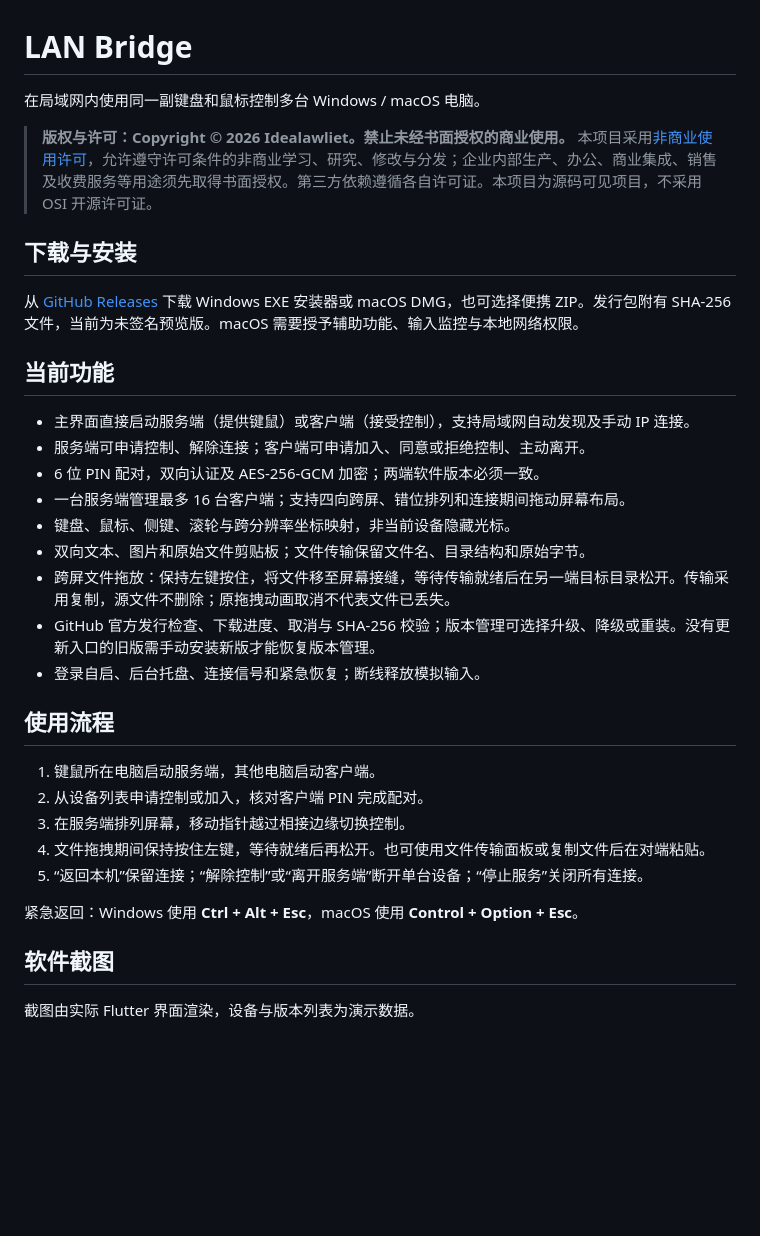
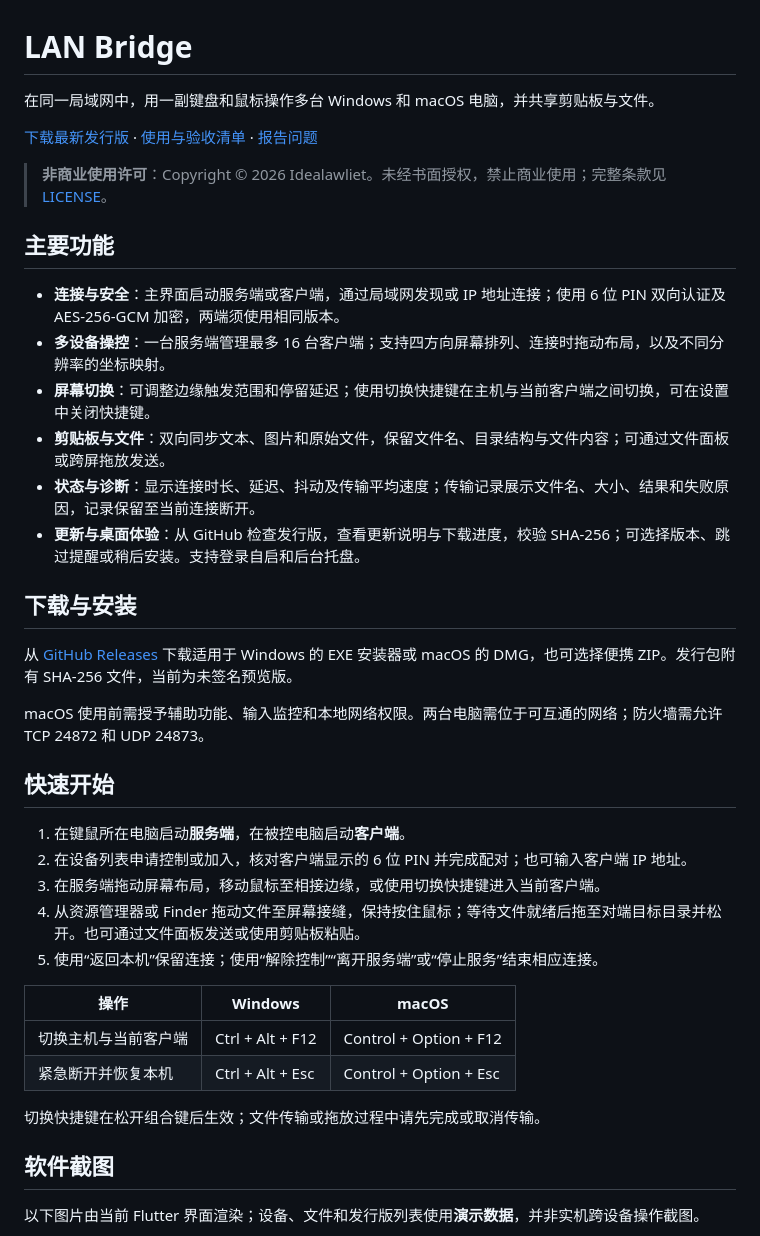
Before and after one commit to Idealawliet/lan_bridge, a Markdown page: README.md, the part around the change printed below. Drawn GitHub-style; blank space fills up the shorter version.

Commit message:
docs: 更新 README 和当前界面截图

```diff
--- a/README.md
+++ b/README.md
@@ -1,37 +1,42 @@
 # LAN Bridge
 
-在局域网内使用同一副键盘和鼠标控制多台 Windows / macOS 电脑。
+在同一局域网中，用一副键盘和鼠标操作多台 Windows 和 macOS 电脑，并共享剪贴板与文件。
 
-> **版权与许可：Copyright © 2026 Idealawliet。禁止未经书面授权的商业使用。**
-> 本项目采用[非商业使用许可](LICENSE)，允许遵守许可条件的非商业学习、研究、修改与分发；企业内部生产、办公、商业集成、销售及收费服务等用途须先取得书面授权。第三方依赖遵循各自许可证。本项目为源码可见项目，不采用 OSI 开源许可证。
+[下载最新发行版](https://github.com/Idealawliet/lan_bridge/releases) · [使用与验收清单](docs/manual-test.md) · [报告问题](https://github.com/Idealawliet/lan_bridge/issues)
+
+> **非商业使用许可**：Copyright © 2026 Idealawliet。未经书面授权，禁止商业使用；完整条款见 [LICENSE](LICENSE)。
+
+## 主要功能
+
+- **连接与安全**：主界面启动服务端或客户端，通过局域网发现或 IP 地址连接；使用 6 位 PIN 双向认证及 AES-256-GCM 加密，两端须使用相同版本。
+- **多设备操控**：一台服务端管理最多 16 台客户端；支持四方向屏幕排列、连接时拖动布局，以及不同分辨率的坐标映射。
+- **屏幕切换**：可调整边缘触发范围和停留延迟；使用切换快捷键在主机与当前客户端之间切换，可在设置中关闭快捷键。
+- **剪贴板与文件**：双向同步文本、图片和原始文件，保留文件名、目录结构与文件内容；可通过文件面板或跨屏拖放发送。
+- **状态与诊断**：显示连接时长、延迟、抖动及传输平均速度；传输记录展示文件名、大小、结果和失败原因，记录保留至当前连接断开。
+- **更新与桌面体验**：从 GitHub 检查发行版，查看更新说明与下载进度，校验 SHA-256；可选择版本、跳过提醒或稍后安装。支持登录自启和后台托盘。
 
 ## 下载与安装
 
-从 [GitHub Releases](https://github.com/Idealawliet/lan_bridge/releases) 下载 Windows EXE 安装器或 macOS DMG，也可选择便携 ZIP。发行包附有 SHA-256 文件，当前为未签名预览版。macOS 需要授予辅助功能、输入监控与本地网络权限。
+从 [GitHub Releases](https://github.com/Idealawliet/lan_bridge/releases) 下载适用于 Windows 的 EXE 安装器或 macOS 的 DMG，也可选择便携 ZIP。发行包附有 SHA-256 文件，当前为未签名预览版。
 
-## 当前功能
+macOS 使用前需授予辅助功能、输入监控和本地网络权限。两台电脑需位于可互通的网络；防火墙需允许 TCP 24872 和 UDP 24873。
 
-- 主界面直接启动服务端（提供键鼠）或客户端（接受控制），支持局域网自动发现及手动 IP 连接。
-- 服务端可申请控制、解除连接；客户端可申请加入、同意或拒绝控制、主动离开。
-- 6 位 PIN 配对，双向认证及 AES-256-GCM 加密；两端软件版本必须一致。
-- 一台服务端管理最多 16 台客户端；支持四向跨屏、错位排列和连接期间拖动屏幕布局。
-- 键盘、鼠标、侧键、滚轮与跨分辨率坐标映射，非当前设备隐藏光标。
-- 双向文本、图片和原始文件剪贴板；文件传输保留文件名、目录结构和原始字节。
-- 跨屏文件拖放：保持左键按住，将文件移至屏幕接缝，等待传输就绪后在另一端目标目录松开。传输采用复制，源文件不删除；原拖拽动画取消不代表文件已丢失。
-- GitHub 官方发行检查、下载进度、取消与 SHA-256 校验；版本管理可选择升级、降级或重装。没有更新入口的旧版需手动安装新版才能恢复版本管理。
-- 登录自启、后台托盘、连接信号和紧急恢复；断线释放模拟输入。
+## 快速开始
 
-## 使用流程
+1. 在键鼠所在电脑启动**服务端**，在被控电脑启动**客户端**。
+2. 在设备列表申请控制或加入，核对客户端显示的 6 位 PIN 并完成配对；也可输入客户端 IP 地址。
+3. 在服务端拖动屏幕布局，移动鼠标至相接边缘，或使用切换快捷键进入当前客户端。
+4. 从资源管理器或 Finder 拖动文件至屏幕接缝，保持按住鼠标；等待文件就绪后拖至对端目标目录并松开。也可通过文件面板发送或使用剪贴板粘贴。
+5. 使用“返回本机”保留连接；使用“解除控制”“离开服务端”或“停止服务”结束相应连接。
 
-1. 键鼠所在电脑启动服务端，其他电脑启动客户端。
-2. 从设备列表申请控制或加入，核对客户端 PIN 完成配对。
-3. 在服务端排列屏幕，移动指针越过相接边缘切换控制。
-4. 文件拖拽期间保持按住左键，等待就绪后再松开。也可使用文件传输面板或复制文件后在对端粘贴。
-5. “返回本机”保留连接；“解除控制”或“离开服务端”断开单台设备；“停止服务”关闭所有连接。
+| 操作 | Windows | macOS |
+| --- | --- | --- |
+| 切换主机与当前客户端 | Ctrl + Alt + F12 | Control + Option + F12 |
+| 紧急断开并恢复本机 | Ctrl + Alt + Esc | Control + Option + Esc |
 
-紧急返回：Windows 使用 **Ctrl + Alt + Esc**，macOS 使用 **Control + Option + Esc**。
+切换快捷键在松开组合键后生效；文件传输或拖放过程中请先完成或取消传输。
 
 ## 软件截图
 
-截图由实际 Flutter 界面渲染，设备与版本列表为演示数据。
+以下图片由当前 Flutter 界面渲染；设备、文件和发行版列表使用**演示数据**，并非实机跨设备操作截图。
 
```
Also changed, not shown: other parts of README.md (+24 -8 lines), docs/images/settings.png (added), docs/images/sharing.png (added), 1 other file.
